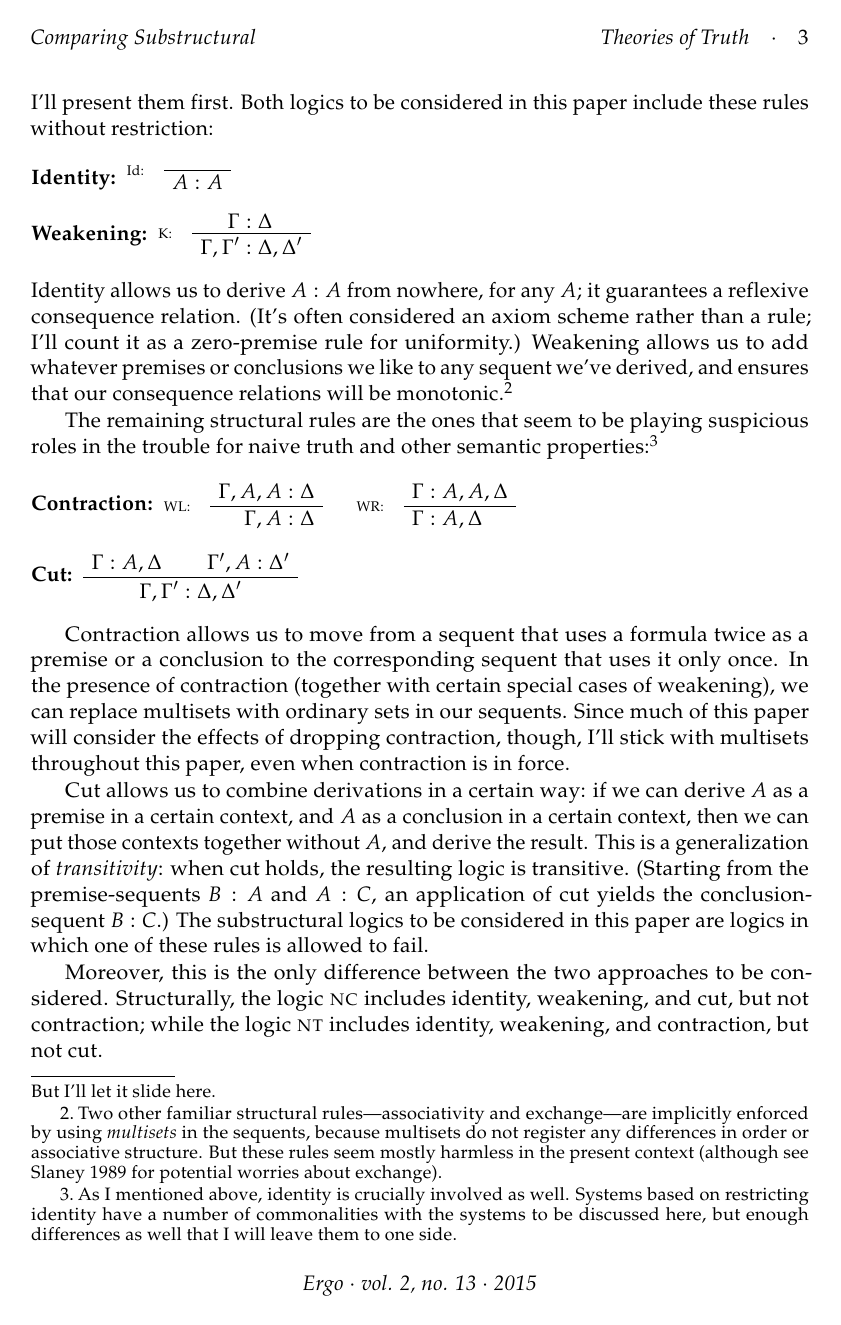
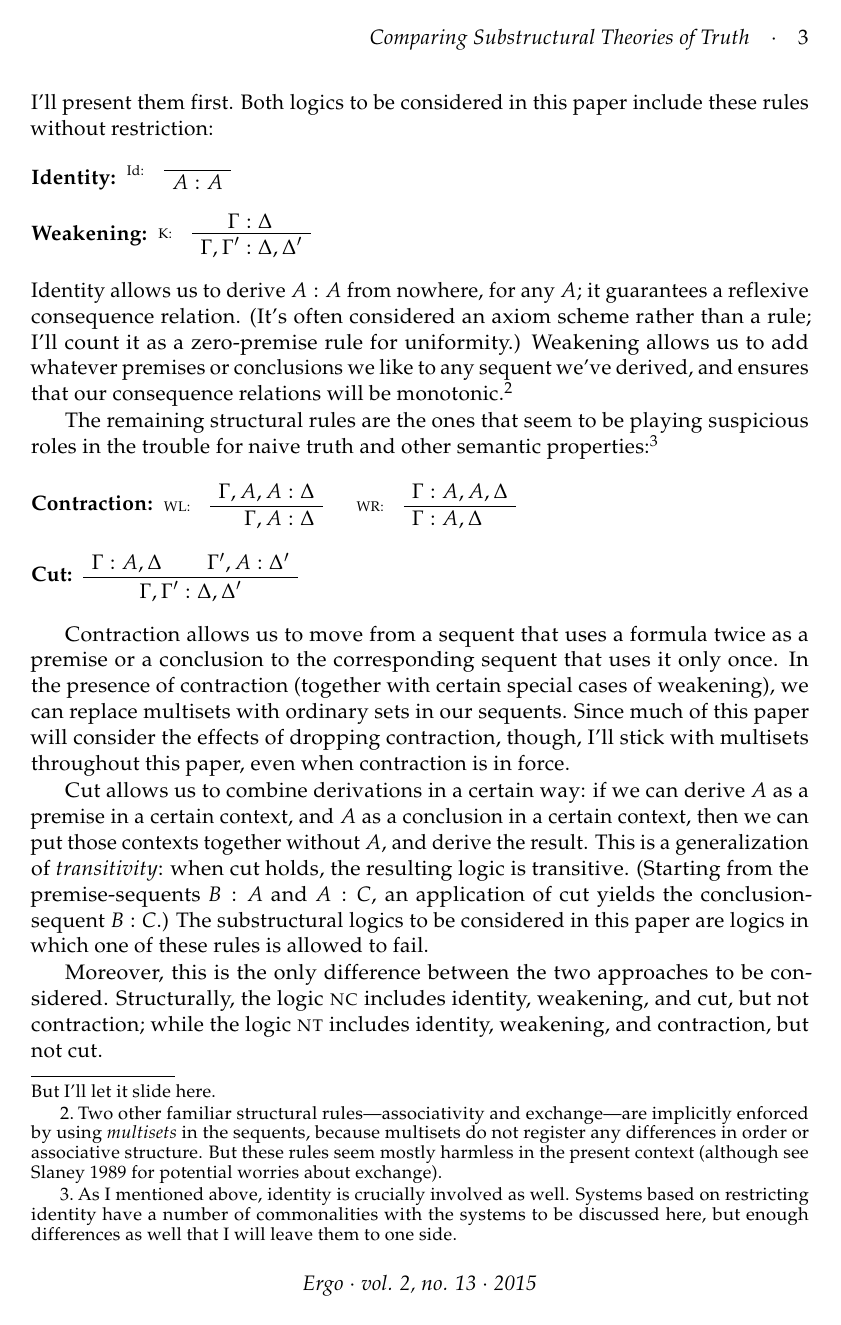
Before and after one commit to rslmason/Ergo, a LaTeX document (test_document.tex): page 3 of 28. Compiled offline with pdfLaTeX.

Commit message:
Update test_document.tex

```diff
--- a/test_document.tex
+++ b/test_document.tex
@@ -48,7 +48,7 @@
 \renewcommand{\cite}{\citet}						%RM1	These will get included in the class, now.
 \setcitestyle{citesep={,},aysep={},notesep={:~},yysep={;}}  	%RM1
 
-\title{Comparing Substructural \hfill{}Theories of Truth}
+\title{Comparing Substructural Theories of Truth}
 \author{David Ripley}
 %\date{}
 
```
